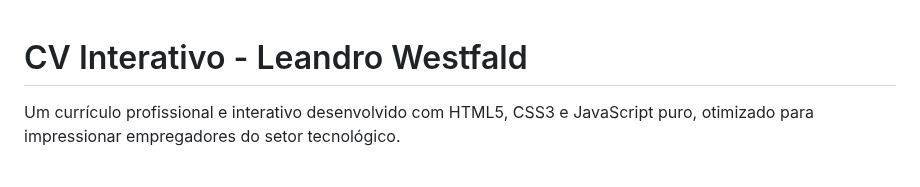
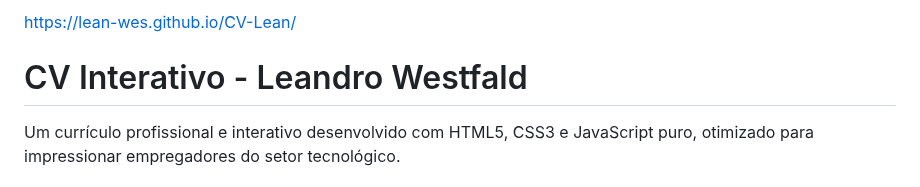
Before and after one commit to Lean-wes/CV-Lean, a Markdown page: README.md, the part around the change. Rendered like a GitHub page.

```diff
--- a/README.md
+++ b/README.md
@@ -1,3 +1,4 @@
+https://lean-wes.github.io/CV-Lean/
 # CV Interativo - Leandro Westfald
 
 Um currículo profissional e interativo desenvolvido com HTML5, CSS3 e JavaScript puro, otimizado para impressionar empregadores do setor tecnológico.
```
